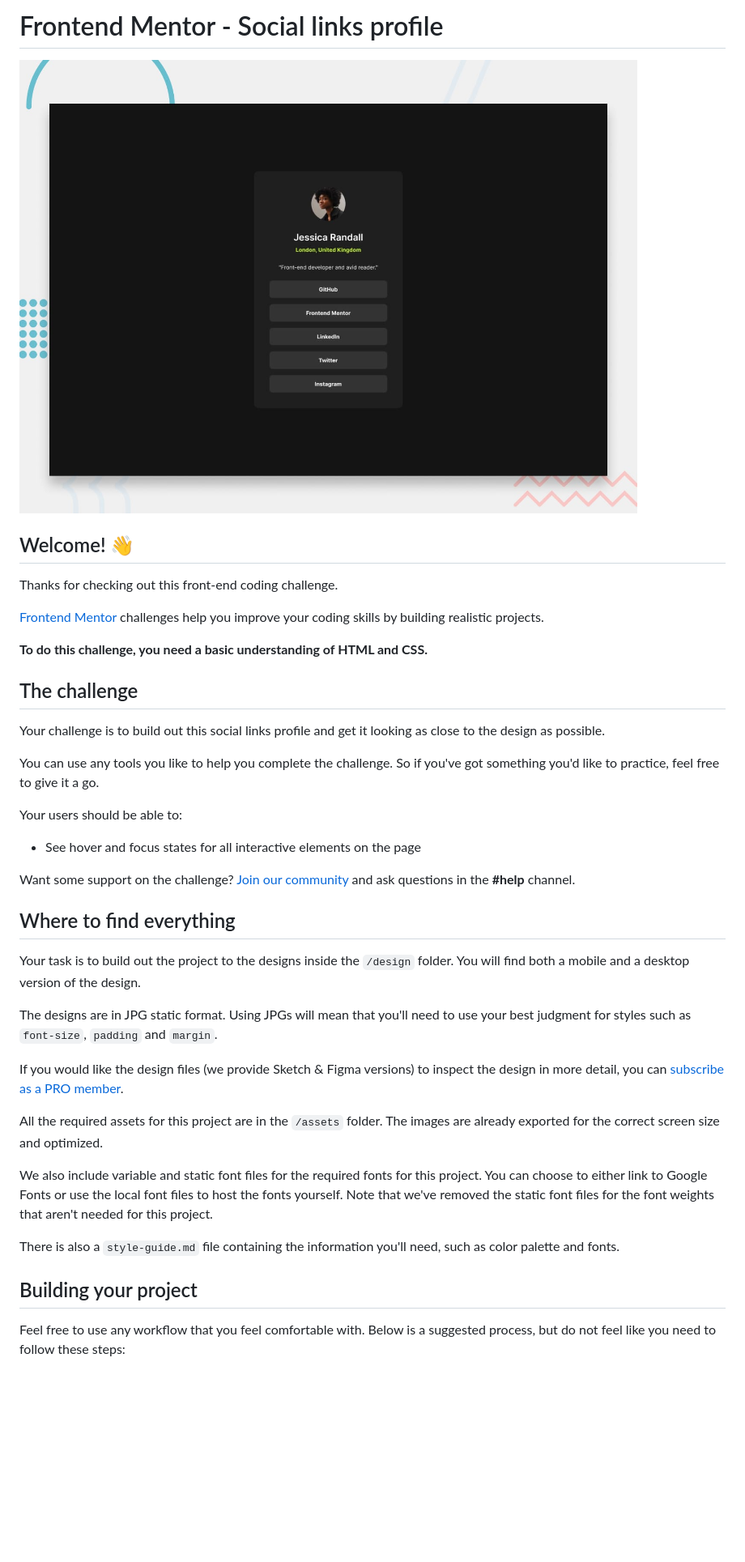
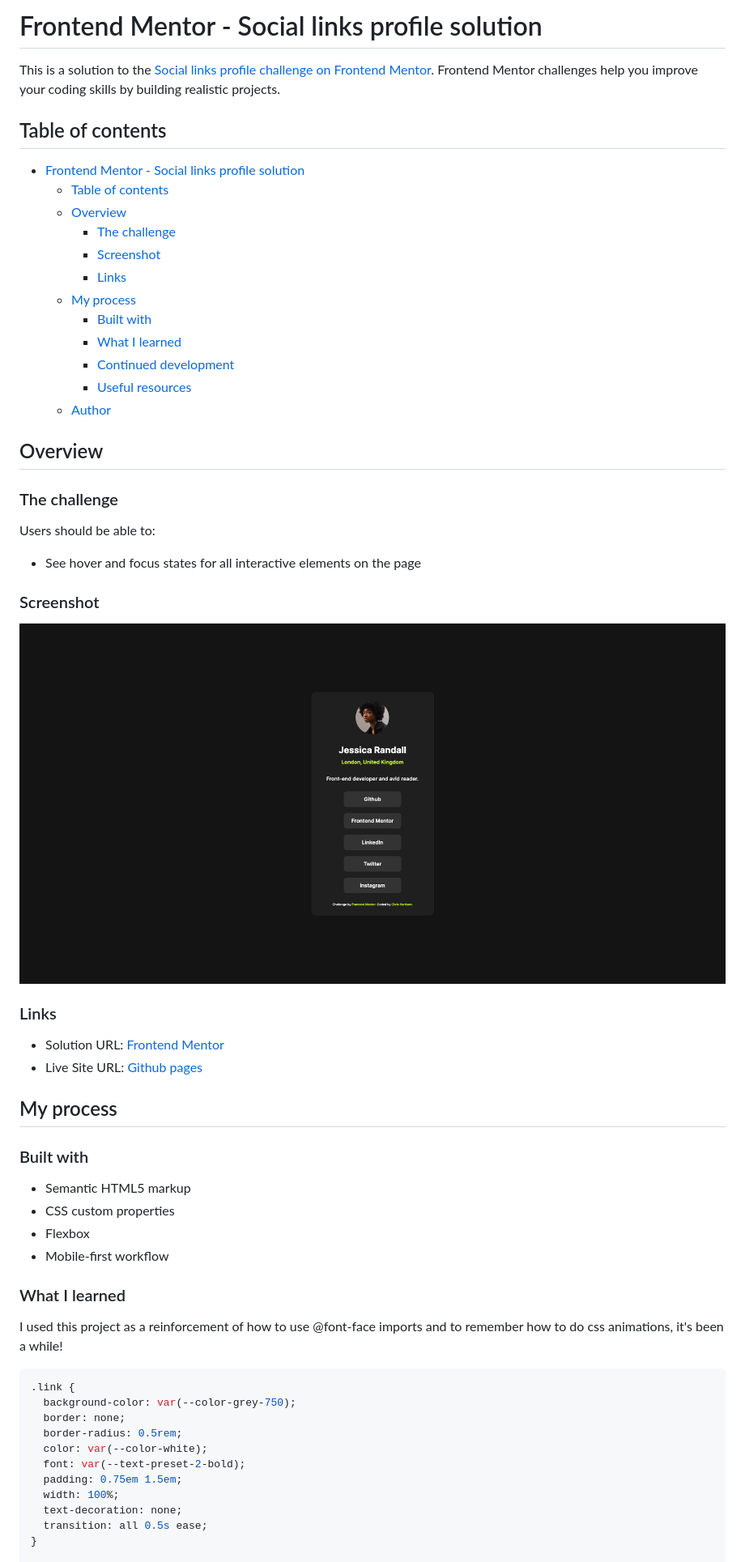
Before and after one commit to CKHarrison/social-links-profile, a Markdown page: README.md, the part around the change printed below. Shown: that part at 81% size. GitHub-like rendering; pictures changed too: assets/images/example-screenshot.png (added); blank space fills up the shorter version.

Commit message:
complete project

````diff
--- a/README.md
+++ b/README.md
@@ -1,42 +1,62 @@
-# Frontend Mentor - Social links profile
+# Frontend Mentor - Social links profile solution
 
-![Design preview for the Social links profile coding challenge](./preview.jpg)
+This is a solution to the [Social links profile challenge on Frontend Mentor](https://www.frontendmentor.io/challenges/social-links-profile-UG32l9m6dQ). Frontend Mentor challenges help you improve your coding skills by building realistic projects.
 
-## Welcome! 👋
+## Table of contents
 
-Thanks for checking out this front-end coding challenge.
+- [Frontend Mentor - Social links profile solution](#frontend-mentor---social-links-profile-solution)
+  - [Table of contents](#table-of-contents)
+  - [Overview](#overview)
+    - [The challenge](#the-challenge)
+    - [Screenshot](#screenshot)
+    - [Links](#links)
+  - [My process](#my-process)
+    - [Built with](#built-with)
+    - [What I learned](#what-i-learned)
+    - [Continued development](#continued-development)
+    - [Useful resources](#useful-resources)
+  - [Author](#author)
 
-[Frontend Mentor](https://www.frontendmentor.io) challenges help you improve your coding skills by building realistic projects.
+## Overview
 
-**To do this challenge, you need a basic understanding of HTML and CSS.**
+### The challenge
 
-## The challenge
-
-Your challenge is to build out this social links profile and get it looking as close to the design as possible.
-
-You can use any tools you like to help you complete the challenge. So if you've got something you'd like to practice, feel free to give it a go.
-
-Your users should be able to:
+Users should be able to:
 
 - See hover and focus states for all interactive elements on the page
 
-Want some support on the challenge? [Join our community](https://www.frontendmentor.io/community) and ask questions in the **#help** channel.
+### Screenshot
 
-## Where to find everything
+![](./assets/images/example-screenshot.png)
 
-Your task is to build out the project to the designs inside the `/design` folder. You will find both a mobile and a desktop version of the design.
+### Links
 
-The designs are in JPG static format. Using JPGs will mean that you'll need to use your best judgment for styles such as `font-size`, `padding` and `margin`.
+- Solution URL: [Frontend Mentor](https://your-solution-url.com)
+- Live Site URL: [Github pages](https://www.ckharrison.github.io/social-link-profile)
 
-If you would like the design files (we provide Sketch & Figma versions) to inspect the design in more detail, you can [subscribe as a PRO member](https://www.frontendmentor.io/pro).
+## My process
 
-All the required assets for this project are in the `/assets` folder. The images are already exported for the correct screen size and optimized.
+### Built with
 
-We also include variable and static font files for the required fonts for this project. You can choose to either link to Google Fonts or use the local font files to host the fonts yourself. Note that we've removed the static font files for the font weights that aren't needed for this project.
+- Semantic HTML5 markup
+- CSS custom properties
+- Flexbox
+- Mobile-first workflow
 
-There is also a `style-guide.md` file containing the information you'll need, such as color palette and fonts.
+### What I learned
 
-## Building your project
+I used this project as a reinforcement of how to use @font-face imports and to remember how to do css animations, it's been a while!
 
-Feel free to use any workflow that you feel comfortable with. Below is a suggested process, but do not feel like you need to follow these steps:
+```css
+.link {
+  background-color: var(--color-grey-750);
+  border: none;
+  border-radius: 0.5rem;
+  color: var(--color-white);
+  font: var(--text-preset-2-bold);
+  padding: 0.75em 1.5em;
+  width: 100%;
+  text-decoration: none;
+  transition: all 0.5s ease;
+}
 
````
Also changed, not shown: other parts of README.md (+19 -44 lines), 2 other files.
